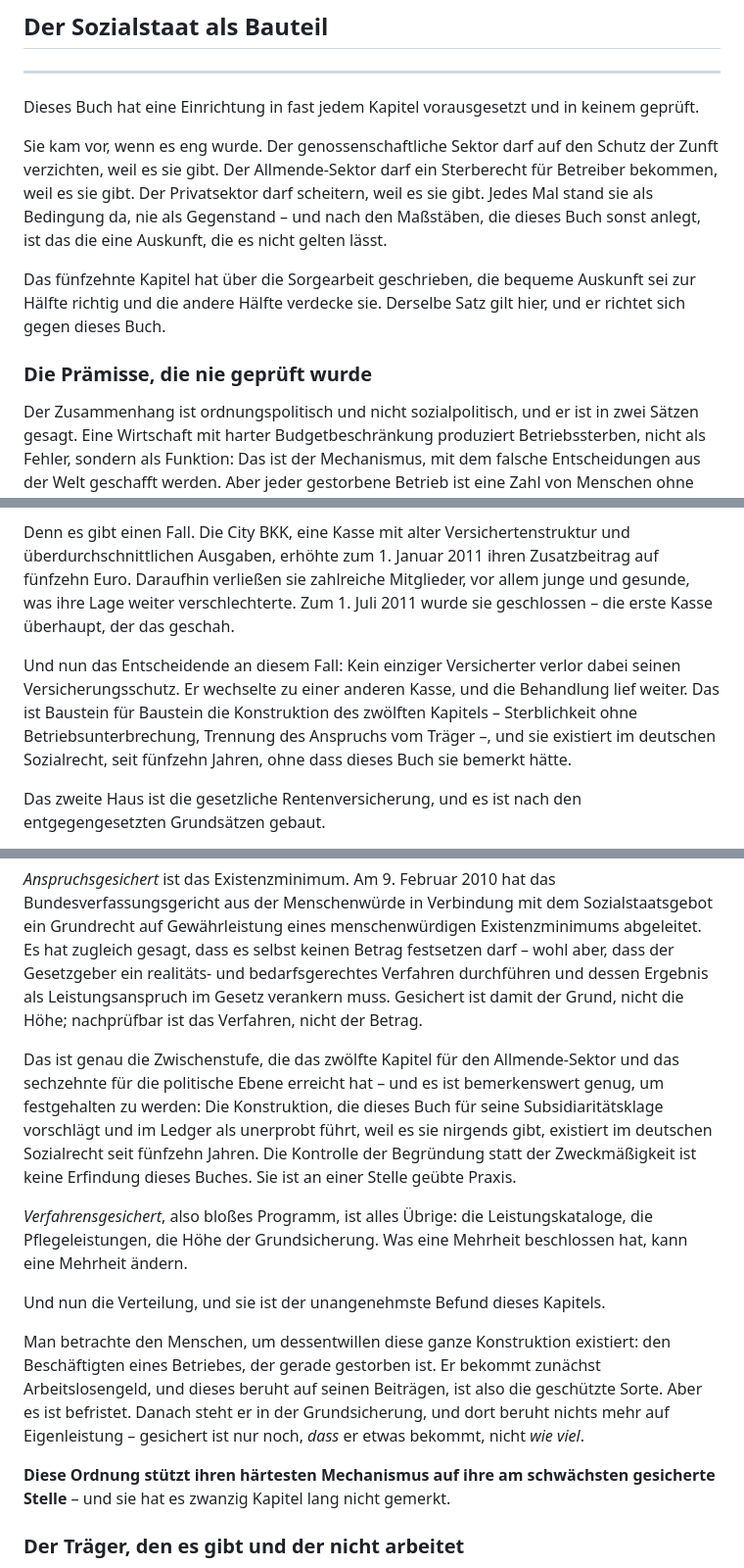
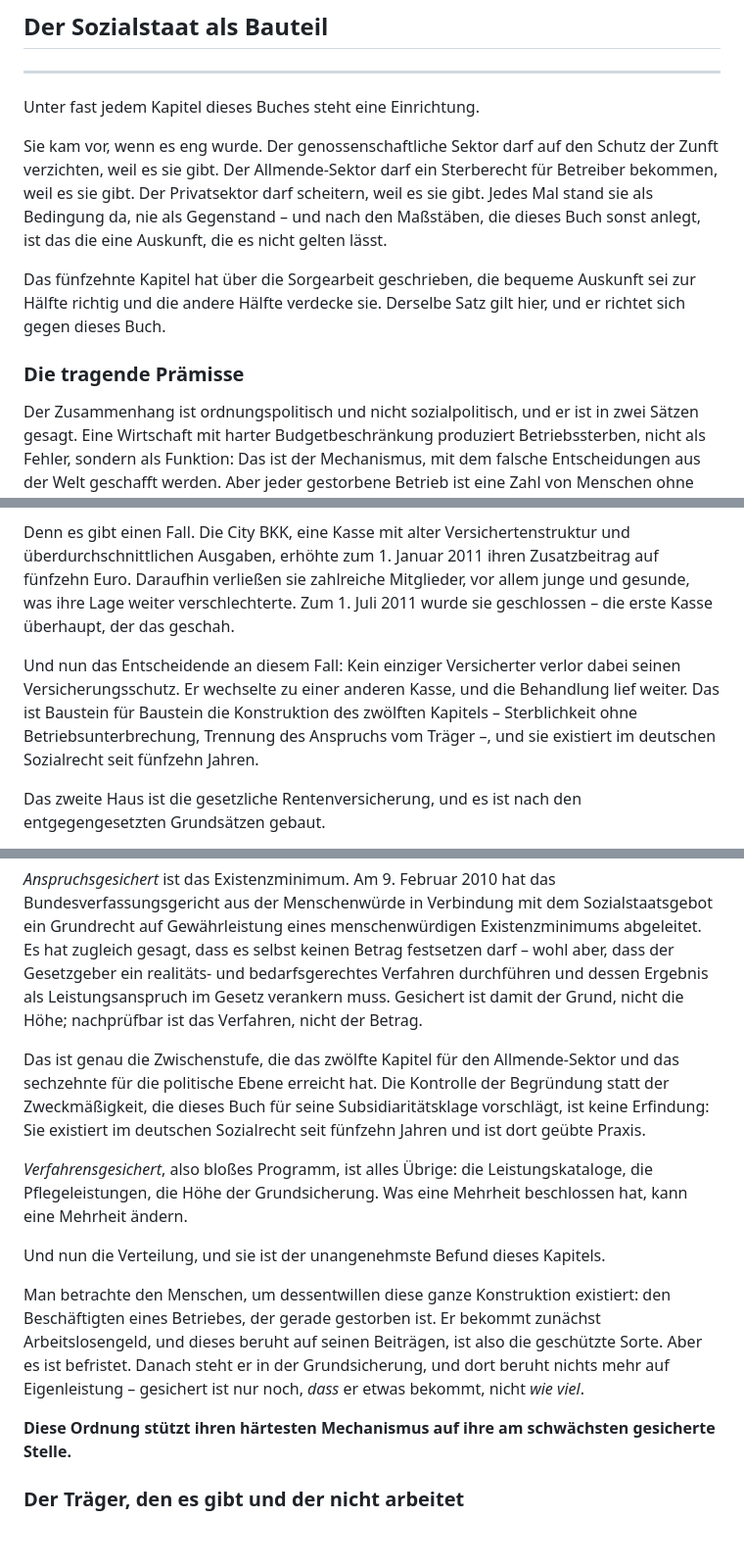
Before and after one commit to mr-neoterix/polyzentrische-ordnung, a Markdown page: manuskript/17_sozialstaat_als_bauteil.md, 3 parts joined by grey strips. Shown at 98% size. GitHub-like rendering; blank space fills up the shorter version.

Commit message:
Kapitel 17: Nachtrags-Ton getilgt
Fünf Umformulierungen, die das Kapitel als spätere Ergänzung lesbar
machten, in den Ton des übrigen Buches gebracht – die Selbstprüfung
bleibt, die Buch-Historie geht:

- Kapiteleingang von "vorausgesetzt und in keinem geprüft" auf eine
  Setzung umgestellt; Zwischenüberschrift "Die Prämisse, die nie geprüft
  wurde" zu "Die tragende Prämisse";
- "ohne dass dieses Buch sie bemerkt hätte" und "zwanzig Kapitel lang
  nicht gemerkt" entfernt;
- die Ledger-Selbstkorrektur aus der Prosa genommen; der
  Bewegungsnachweis bleibt im Ledger (Kapitel 26).

Das Thesenpapier führt die Sozialstaat-Passage bereits im selben Ton
("Voraussetzung dieser Ordnung und deshalb selbst zu prüfen") und bleibt
unverändert.

Co-Authored-By: Claude Opus 4.8 <noreply@anthropic.com>

```diff
--- a/manuskript/17_sozialstaat_als_bauteil.md
+++ b/manuskript/17_sozialstaat_als_bauteil.md
@@ -4,13 +4,13 @@
 
 ---
 
-Dieses Buch hat eine Einrichtung in fast jedem Kapitel vorausgesetzt und in keinem geprüft.
+Unter fast jedem Kapitel dieses Buches steht eine Einrichtung.
 
 Sie kam vor, wenn es eng wurde. Der genossenschaftliche Sektor darf auf den Schutz der Zunft verzichten, weil es sie gibt. Der Allmende-Sektor darf ein Sterberecht für Betreiber bekommen, weil es sie gibt. Der Privatsektor darf scheitern, weil es sie gibt. Jedes Mal stand sie als Bedingung da, nie als Gegenstand – und nach den Maßstäben, die dieses Buch sonst anlegt, ist das die eine Auskunft, die es nicht gelten lässt.
 
 Das fünfzehnte Kapitel hat über die Sorgearbeit geschrieben, die bequeme Auskunft sei zur Hälfte richtig und die andere Hälfte verdecke sie. Derselbe Satz gilt hier, und er richtet sich gegen dieses Buch.
 
-### Die Prämisse, die nie geprüft wurde
+### Die tragende Prämisse
 
 Der Zusammenhang ist ordnungspolitisch und nicht sozialpolitisch, und er ist in zwei Sätzen gesagt. Eine Wirtschaft mit harter Budgetbeschränkung produziert Betriebssterben, nicht als Fehler, sondern als Funktion: Das ist der Mechanismus, mit dem falsche Entscheidungen aus der Welt geschafft werden. Aber jeder gestorbene Betrieb ist eine Zahl von Menschen ohne Einkommen, und eine Gesellschaft, die diese Menschen nicht auffängt, wird das Betriebssterben politisch nicht durchhalten. Sie wird stützen, wie sie bei den Landesbanken gestützt hat, und dann hat sie die weiche Budgetbeschränkung wieder – jenen Zustand, in dem ein Betrieb nicht mehr untergehen kann, weil immer jemand die Verluste deckt.
 
@@ -36,7 +36,7 @@ Es gibt sie im Plural. Anfang 2026 bestanden noch 92 bis 93 organisatorisch und
 
 Denn es gibt einen Fall. Die City BKK, eine Kasse mit alter Versichertenstruktur und überdurchschnittlichen Ausgaben, erhöhte zum 1. Januar 2011 ihren Zusatzbeitrag auf fünfzehn Euro. Daraufhin verließen sie zahlreiche Mitglieder, vor allem junge und gesunde, was ihre Lage weiter verschlechterte. Zum 1. Juli 2011 wurde sie geschlossen – die erste Kasse überhaupt, der das geschah.
 
-Und nun das Entscheidende an diesem Fall: Kein einziger Versicherter verlor dabei seinen Versicherungsschutz. Er wechselte zu einer anderen Kasse, und die Behandlung lief weiter. Das ist Baustein für Baustein die Konstruktion des zwölften Kapitels – Sterblichkeit ohne Betriebsunterbrechung, Trennung des Anspruchs vom Träger –, und sie existiert im deutschen Sozialrecht, seit fünfzehn Jahren, ohne dass dieses Buch sie bemerkt hätte.
+Und nun das Entscheidende an diesem Fall: Kein einziger Versicherter verlor dabei seinen Versicherungsschutz. Er wechselte zu einer anderen Kasse, und die Behandlung lief weiter. Das ist Baustein für Baustein die Konstruktion des zwölften Kapitels – Sterblichkeit ohne Betriebsunterbrechung, Trennung des Anspruchs vom Träger –, und sie existiert im deutschen Sozialrecht seit fünfzehn Jahren.
 
 Das zweite Haus ist die gesetzliche Rentenversicherung, und es ist nach den entgegengesetzten Grundsätzen gebaut.
 
@@ -96,7 +96,7 @@ Damit ist die Prüfung des Bestehenden bei der Frage angekommen, die dieses Buch
 
 *Anspruchsgesichert* ist das Existenzminimum. Am 9. Februar 2010 hat das Bundesverfassungsgericht aus der Menschenwürde in Verbindung mit dem Sozialstaatsgebot ein Grundrecht auf Gewährleistung eines menschenwürdigen Existenzminimums abgeleitet. Es hat zugleich gesagt, dass es selbst keinen Betrag festsetzen darf – wohl aber, dass der Gesetzgeber ein realitäts- und bedarfsgerechtes Verfahren durchführen und dessen Ergebnis als Leistungsanspruch im Gesetz verankern muss. Gesichert ist damit der Grund, nicht die Höhe; nachprüfbar ist das Verfahren, nicht der Betrag.
 
-Das ist genau die Zwischenstufe, die das zwölfte Kapitel für den Allmende-Sektor und das sechzehnte für die politische Ebene erreicht hat – und es ist bemerkenswert genug, um festgehalten zu werden: Die Konstruktion, die dieses Buch für seine Subsidiaritätsklage vorschlägt und im Ledger als unerprobt führt, weil es sie nirgends gibt, existiert im deutschen Sozialrecht seit fünfzehn Jahren. Die Kontrolle der Begründung statt der Zweckmäßigkeit ist keine Erfindung dieses Buches. Sie ist an einer Stelle geübte Praxis.
+Das ist genau die Zwischenstufe, die das zwölfte Kapitel für den Allmende-Sektor und das sechzehnte für die politische Ebene erreicht hat. Die Kontrolle der Begründung statt der Zweckmäßigkeit, die dieses Buch für seine Subsidiaritätsklage vorschlägt, ist keine Erfindung: Sie existiert im deutschen Sozialrecht seit fünfzehn Jahren und ist dort geübte Praxis.
 
 *Verfahrensgesichert*, also bloßes Programm, ist alles Übrige: die Leistungskataloge, die Pflegeleistungen, die Höhe der Grundsicherung. Was eine Mehrheit beschlossen hat, kann eine Mehrheit ändern.
 
@@ -104,7 +104,7 @@ Und nun die Verteilung, und sie ist der unangenehmste Befund dieses Kapitels.
 
 Man betrachte den Menschen, um dessentwillen diese ganze Konstruktion existiert: den Beschäftigten eines Betriebes, der gerade gestorben ist. Er bekommt zunächst Arbeitslosengeld, und dieses beruht auf seinen Beiträgen, ist also die geschützte Sorte. Aber es ist befristet. Danach steht er in der Grundsicherung, und dort beruht nichts mehr auf Eigenleistung – gesichert ist nur noch, *dass* er etwas bekommt, nicht *wie viel*.
 
-**Diese Ordnung stützt ihren härtesten Mechanismus auf ihre am schwächsten gesicherte Stelle** – und sie hat es zwanzig Kapitel lang nicht gemerkt.
+**Diese Ordnung stützt ihren härtesten Mechanismus auf ihre am schwächsten gesicherte Stelle.**
 
 ### Der Träger, den es gibt und der nicht arbeitet
 
```
